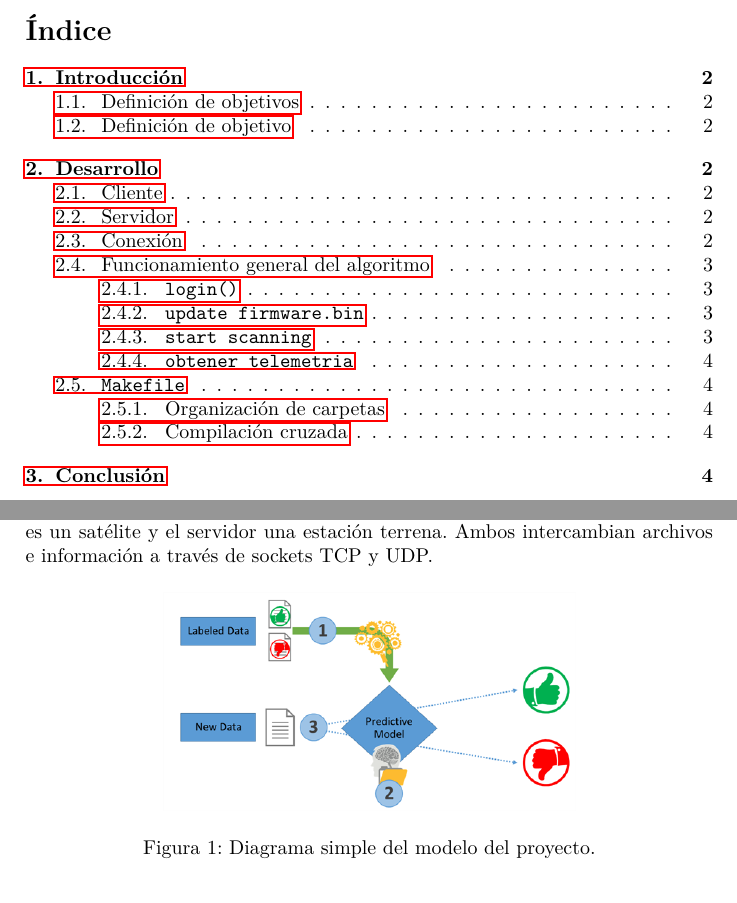
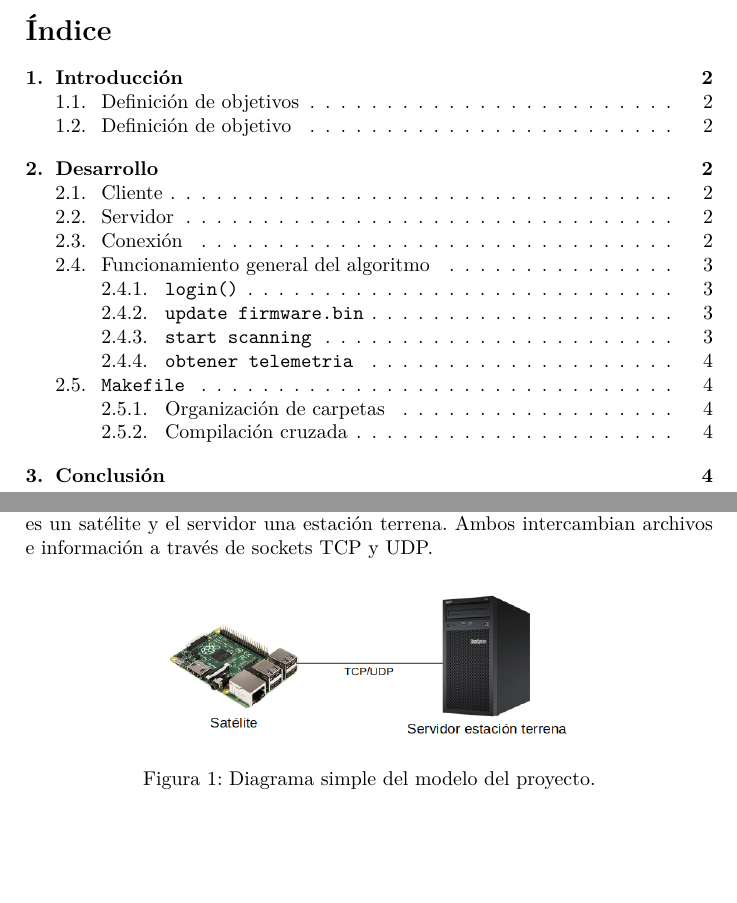
Before and after one commit to GeraCollante/TP1SO2, a LaTeX document (tex/tp1.tex): two parts of pages 2 and 3 of 5, joined at a grey line, cut so that both start at the same text, the shorter picture padded with empty space. Compiled offline with pdfLaTeX.

Commit message:
fversion

```diff
--- a/tex/tp1.tex
+++ b/tex/tp1.tex
@@ -1,5 +1,6 @@
-\documentclass[14.5pt,a4paper]{article}
+\documentclass[a4paper]{article}
 \usepackage{graphicx}
+\usepackage[bookmarks = true, colorlinks=true, linkcolor = black, citecolor = black, menucolor = black, urlcolor = black]{hyperref}
 \usepackage[spanish,activeacute]{babel}
 \usepackage{lmodern}
 \usepackage{listings}
@@ -63,7 +64,7 @@ Consiste en crear un sistema cliente-servidor donde el cliente se simulará que
 
 \begin{figure}[H]
 	\begin{center}
-	\includegraphics[width=0.6\textwidth]{ml_process_diagram.png}
+	\includegraphics[width=0.6\textwidth]{rpserver.png}
   	\caption{Diagrama simple del modelo del proyecto.}
   	\end{center}
 \end{figure}
```
Also changed, not shown: Makefile, tex/ml_process_diagram.png (deleted), tex/rpserver.png (added), tex/tp1.pdf, 6 other files.
